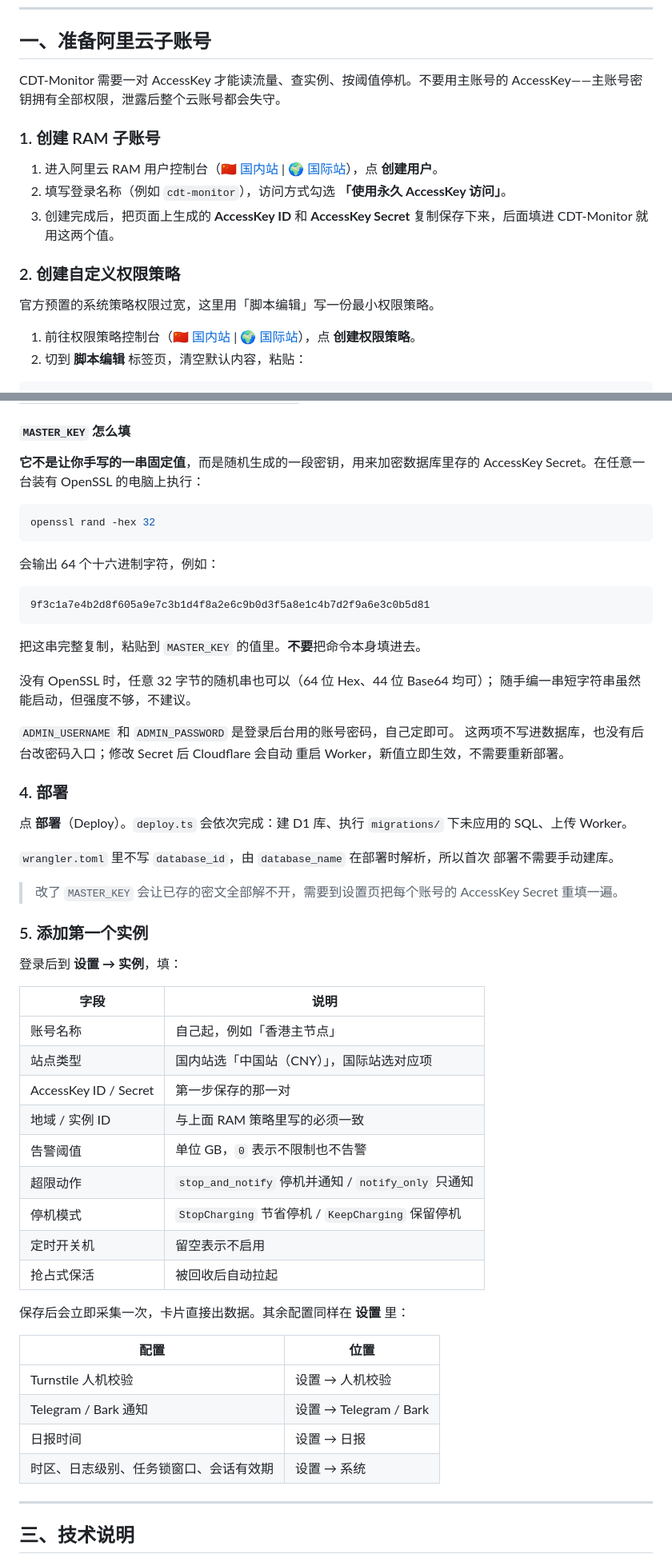
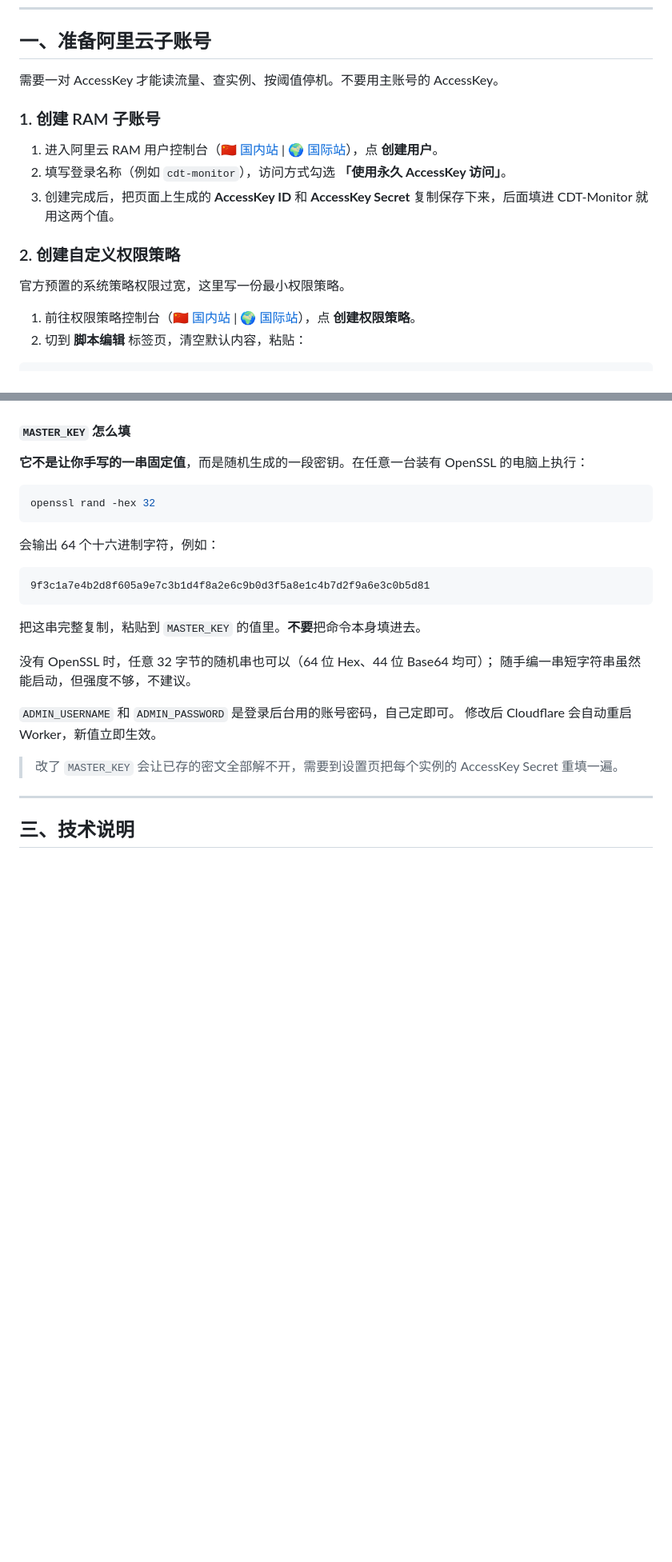
Before and after one commit to imengying/CDT-Monitor, a Markdown page: README.md, 2 parts joined by grey strips. Shown at 80% size. GitHub-like rendering; blank space fills up the shorter version.

````diff
--- a/README.md
+++ b/README.md
@@ -26,8 +26,7 @@
 
 ## 一、准备阿里云子账号
 
-CDT-Monitor 需要一对 AccessKey 才能读流量、查实例、按阈值停机。不要用主账号的
-AccessKey——主账号密钥拥有全部权限，泄露后整个云账号都会失守。
+需要一对 AccessKey 才能读流量、查实例、按阈值停机。不要用主账号的 AccessKey。
 
 ### 1. 创建 RAM 子账号
 
@@ -37,7 +36,7 @@ AccessKey——主账号密钥拥有全部权限，泄露后整个云账号都
 
 ### 2. 创建自定义权限策略
 
-官方预置的系统策略权限过宽，这里用「脚本编辑」写一份最小权限策略。
+官方预置的系统策略权限过宽，这里写一份最小权限策略。
 
 1. 前往权限策略控制台（[🇨🇳 国内站](https://ram.console.aliyun.com/policies) | [🌍 国际站](https://ram.console.alibabacloud.com/policies)），点 **创建权限策略**。
 2. 切到 **脚本编辑** 标签页，清空默认内容，粘贴：
@@ -156,7 +160,7 @@ Cloudflare 控制台支持简体中文（右上角头像 → **Language / 语言
 #### `MASTER_KEY` 怎么填
 
-**它不是让你手写的一串固定值**，而是随机生成的一段密钥，用来加密数据库里存的
-AccessKey Secret。在任意一台装有 OpenSSL 的电脑上执行：
+**它不是让你手写的一串固定值**，而是随机生成的一段密钥。在任意一台装有 OpenSSL
+的电脑上执行：
 
 ```bash
 openssl rand -hex 32
@@ -174,44 +178,10 @@ openssl rand -hex 32
 随手编一串短字符串虽然能启动，但强度不够，不建议。
 
 `ADMIN_USERNAME` 和 `ADMIN_PASSWORD` 是登录后台用的账号密码，自己定即可。
-这两项不写进数据库，也没有后台改密码入口；修改 Secret 后 Cloudflare 会自动
-重启 Worker，新值立即生效，不需要重新部署。
+修改后 Cloudflare 会自动重启 Worker，新值立即生效。
 
-### 4. 部署
-
-点 **部署**（Deploy）。`deploy.ts` 会依次完成：建 D1 库、执行 `migrations/`
-下未应用的 SQL、上传 Worker。
-
-`wrangler.toml` 里不写 `database_id`，由 `database_name` 在部署时解析，所以首次
-部署不需要手动建库。
-
-> 改了 `MASTER_KEY` 会让已存的密文全部解不开，需要到设置页把每个账号的
+> 改了 `MASTER_KEY` 会让已存的密文全部解不开，需要到设置页把每个实例的
 > AccessKey Secret 重填一遍。
-
-### 5. 添加第一个实例
-
-登录后到 **设置 → 实例**，填：
-
-| 字段 | 说明 |
-|---|---|
-| 账号名称 | 自己起，例如「香港主节点」 |
-| 站点类型 | 国内站选「中国站（CNY）」，国际站选对应项 |
-| AccessKey ID / Secret | 第一步保存的那一对 |
-| 地域 / 实例 ID | 与上面 RAM 策略里写的必须一致 |
-| 告警阈值 | 单位 GB，`0` 表示不限制也不告警 |
-| 超限动作 | `stop_and_notify` 停机并通知 / `notify_only` 只通知 |
-| 停机模式 | `StopCharging` 节省停机 / `KeepCharging` 保留停机 |
-| 定时开关机 | 留空表示不启用 |
-| 抢占式保活 | 被回收后自动拉起 |
-
-保存后会立即采集一次，卡片直接出数据。其余配置同样在 **设置** 里：
-
-| 配置 | 位置 |
-|---|---|
-| Turnstile 人机校验 | 设置 → 人机校验 |
-| Telegram / Bark 通知 | 设置 → Telegram / Bark |
-| 日报时间 | 设置 → 日报 |
-| 时区、日志级别、任务锁窗口、会话有效期 | 设置 → 系统 |
 
 ---
 
````
Also changed, not shown: other parts of README.md (+26 -21 lines).
